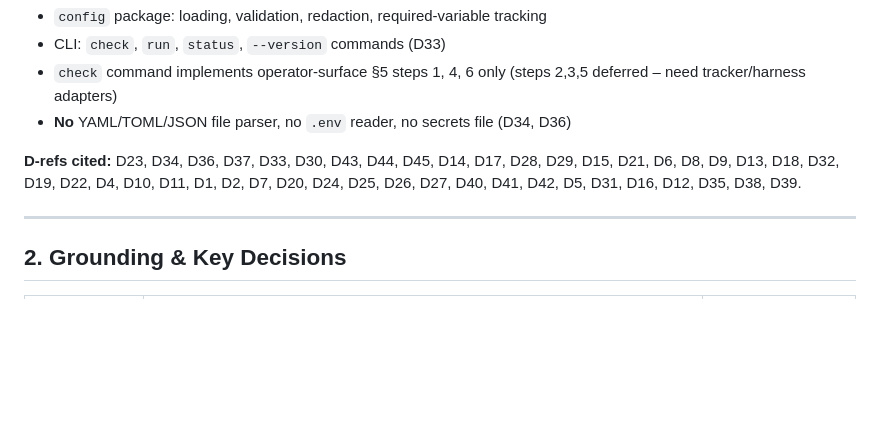
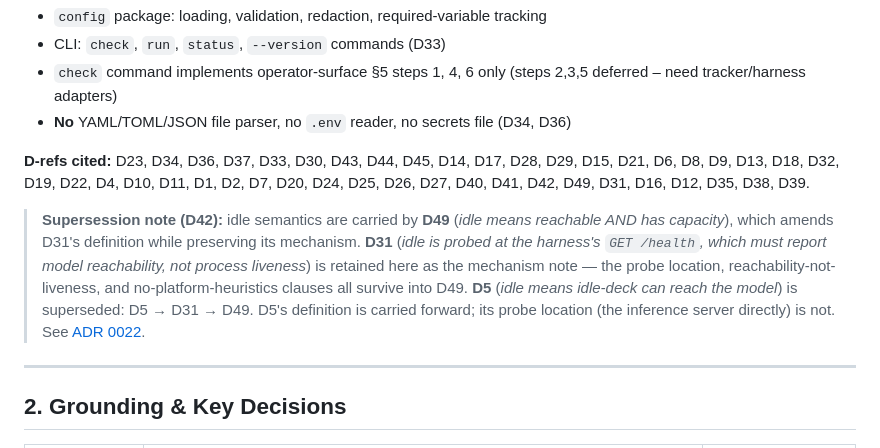
Before and after one commit to seppaleinen/idle-deck, a Markdown page: docs/plans/issue-14-plan.md, the part around the change. Drawn GitHub-style; blank space fills up the shorter version.

```diff
--- a/docs/plans/issue-14-plan.md
+++ b/docs/plans/issue-14-plan.md
@@ -12,7 +12,9 @@ Implement the configuration layer for idle-deck per **D34** (env vars + CLI flag
 - `check` command implements operator-surface §5 steps 1, 4, 6 only (steps 2,3,5 deferred – need tracker/harness adapters)
 - **No** YAML/TOML/JSON file parser, no `.env` reader, no secrets file (D34, D36)
 
-**D-refs cited:** D23, D34, D36, D37, D33, D30, D43, D44, D45, D14, D17, D28, D29, D15, D21, D6, D8, D9, D13, D18, D32, D19, D22, D4, D10, D11, D1, D2, D7, D20, D24, D25, D26, D27, D40, D41, D42, D5, D31, D16, D12, D35, D38, D39.
+**D-refs cited:** D23, D34, D36, D37, D33, D30, D43, D44, D45, D14, D17, D28, D29, D15, D21, D6, D8, D9, D13, D18, D32, D19, D22, D4, D10, D11, D1, D2, D7, D20, D24, D25, D26, D27, D40, D41, D42, D49, D31, D16, D12, D35, D38, D39.
+
+> **Supersession note (D42):** idle semantics are carried by **D49** (*idle means reachable AND has capacity*), which amends D31's definition while preserving its mechanism. **D31** (*idle is probed at the harness's `GET /health`, which must report model reachability, not process liveness*) is retained here as the mechanism note — the probe location, reachability-not-liveness, and no-platform-heuristics clauses all survive into D49. **D5** (*idle means idle-deck can reach the model*) is superseded: D5 → D31 → D49. D5's definition is carried forward; its probe location (the inference server directly) is not. See [ADR 0022](../adr/0022-idle-means-reachable-and-has-capacity.md).
 
 ---
 
```
Also changed, not shown: docs/architecture/boundaries.md (+27 -0 lines).
